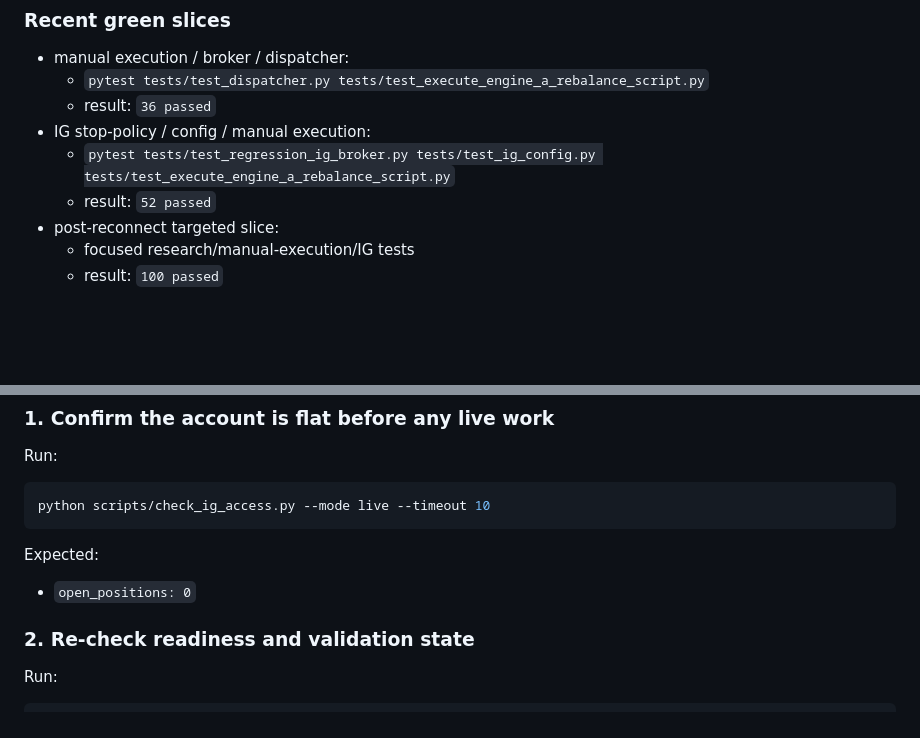
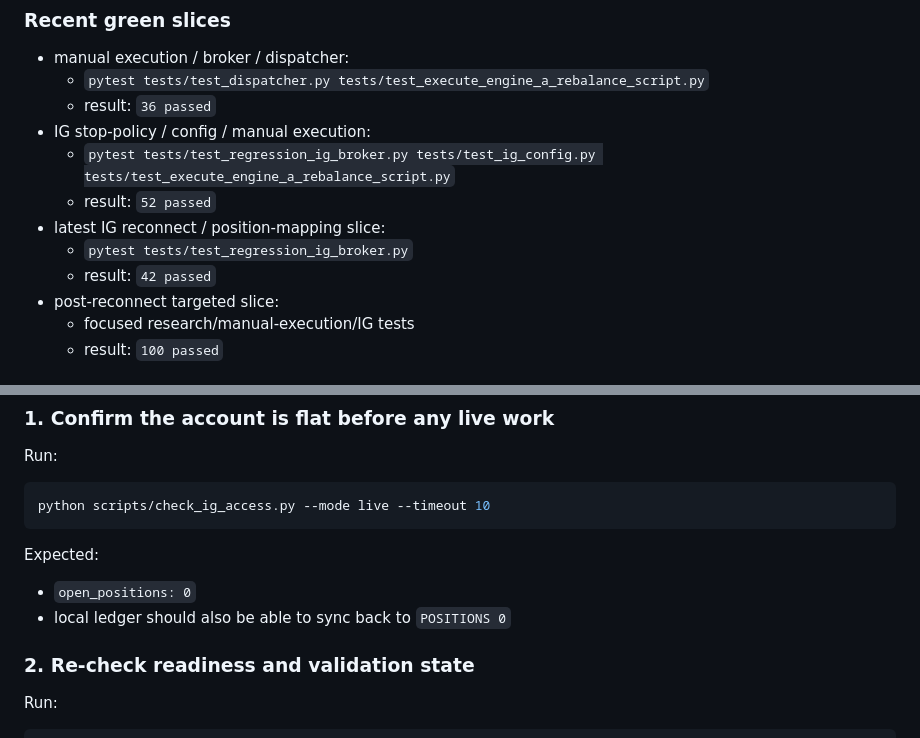
Before and after one commit to patterss1-ops/BoxRoomCapital, a Markdown page: ops/RESEARCH_RESTART_CHECKPOINT.md, 2 parts joined by grey strips. Rendered like a GitHub page; blank space fills up the shorter version.

```diff
--- a/ops/RESEARCH_RESTART_CHECKPOINT.md
+++ b/ops/RESEARCH_RESTART_CHECKPOINT.md
@@ -111,6 +120,9 @@
 - IG stop-policy / config / manual execution:
   - `pytest tests/test_regression_ig_broker.py tests/test_ig_config.py tests/test_execute_engine_a_rebalance_script.py`
   - result: `52 passed`
+- latest IG reconnect / position-mapping slice:
+  - `pytest tests/test_regression_ig_broker.py`
+  - result: `42 passed`
 - post-reconnect targeted slice:
   - focused research/manual-execution/IG tests
   - result: `100 passed`
@@ -127,6 +139,7 @@ python scripts/check_ig_access.py --mode live --timeout 10
 Expected:
 
 - `open_positions: 0`
+- local ledger should also be able to sync back to `POSITIONS 0`
 
 ### 2. Re-check readiness and validation state
 Run:
```
Also changed, not shown: other parts of ops/RESEARCH_RESTART_CHECKPOINT.md (+28 -1 lines), ops/COMBINED_NEXT_STEPS.md (+6 -1 lines).
